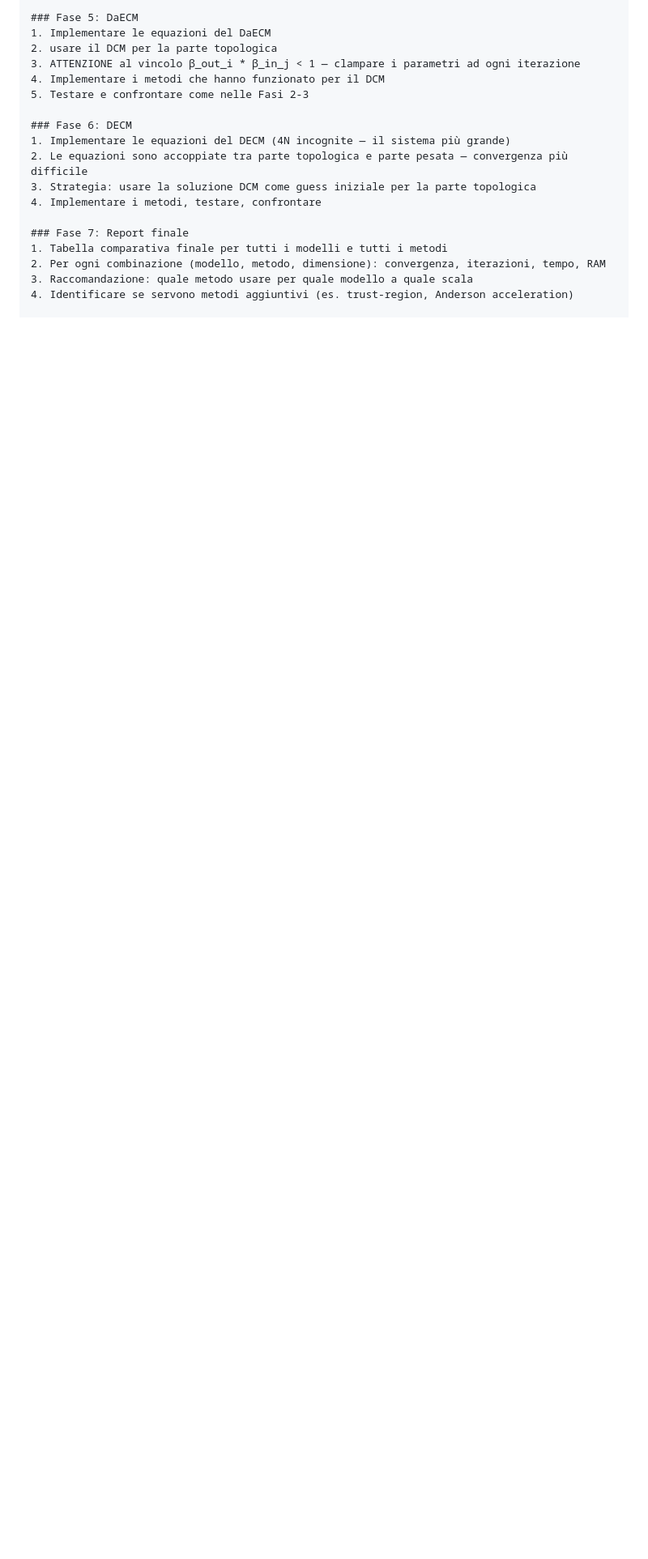
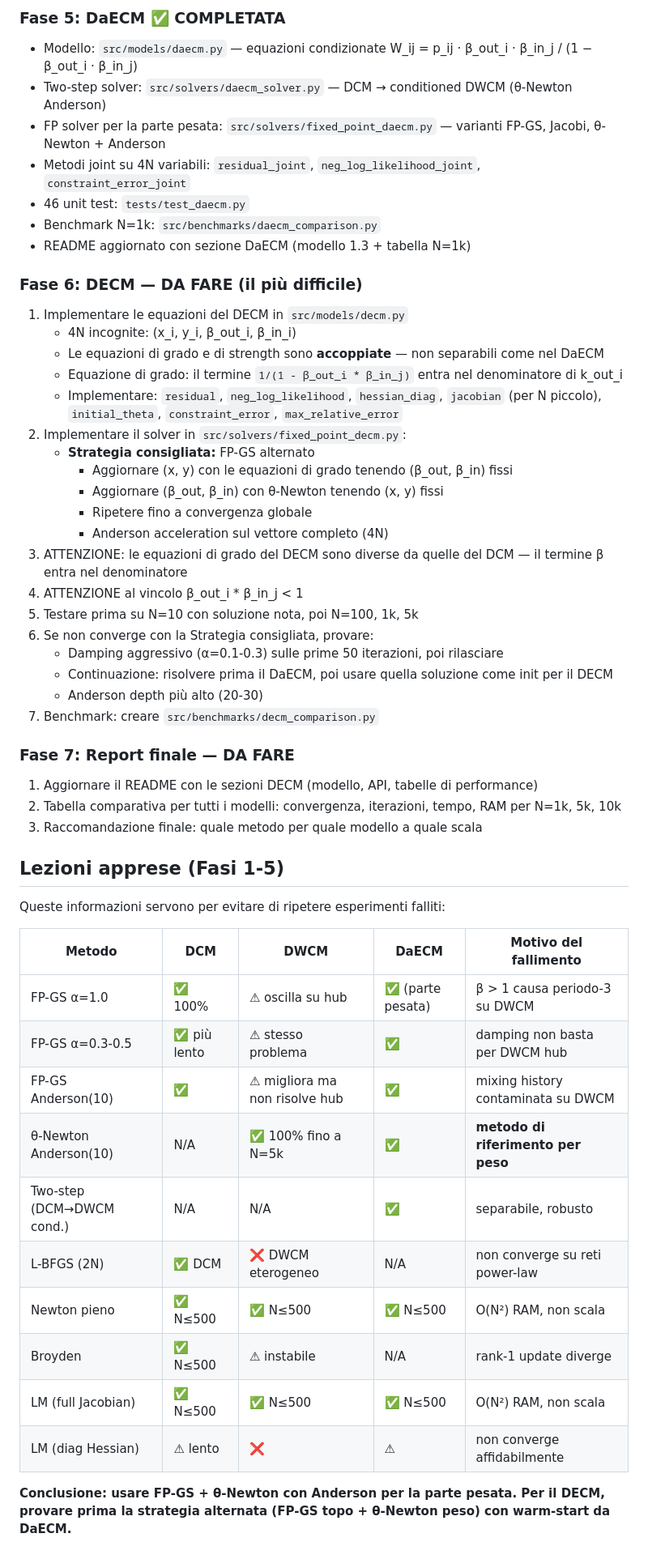
Before and after one commit to fabiosaracco/dcms, a Markdown page: AGENTS.md, the part around one of its changes. Shown at 81% size. Rendered like a GitHub page; blank space fills up the shorter version.

```diff
--- a/AGENTS.md
+++ b/AGENTS.md
@@ -135,21 +126,56 @@ Implementa TUTTI i seguenti metodi. L'ordine riflette una priorità ragionevole:
 
-### Fase 5: DaECM
-1. Implementare le equazioni del DaECM
-2. usare il DCM per la parte topologica
-3. ATTENZIONE al vincolo β_out_i * β_in_j < 1 — clampare i parametri ad ogni iterazione
-4. Implementare i metodi che hanno funzionato per il DCM
-5. Testare e confrontare come nelle Fasi 2-3
+### Fase 5: DaECM ✅ COMPLETATA
+- Modello: `src/models/daecm.py` — equazioni condizionate W_ij = p_ij · β_out_i · β_in_j / (1 − β_out_i · β_in_j)
+- Two-step solver: `src/solvers/daecm_solver.py` — DCM → conditioned DWCM (θ-Newton Anderson)
+- FP solver per la parte pesata: `src/solvers/fixed_point_daecm.py` — varianti FP-GS, Jacobi, θ-Newton + Anderson
+- Metodi joint su 4N variabili: `residual_joint`, `neg_log_likelihood_joint`, `constraint_error_joint`
+- 46 unit test: `tests/test_daecm.py`
+- Benchmark N=1k: `src/benchmarks/daecm_comparison.py`
+- README aggiornato con sezione DaECM (modello 1.3 + tabella N=1k)
 
-### Fase 6: DECM
-1. Implementare le equazioni del DECM (4N incognite — il sistema più grande)
-2. Le equazioni sono accoppiate tra parte topologica e parte pesata — convergenza più difficile
-3. Strategia: usare la soluzione DCM come guess iniziale per la parte topologica
-4. Implementare i metodi, testare, confrontare
+### Fase 6: DECM — DA FARE (il più difficile)
+1. Implementare le equazioni del DECM in `src/models/decm.py`
+   - 4N incognite: (x_i, y_i, β_out_i, β_in_i)
+   - Le equazioni di grado e di strength sono **accoppiate** — non separabili come nel DaECM
+   - Equazione di grado: il termine `1/(1 - β_out_i * β_in_j)` entra nel denominatore di k_out_i
+   - Implementare: `residual`, `neg_log_likelihood`, `hessian_diag`, `jacobian` (per N piccolo), `initial_theta`, `constraint_error`, `max_relative_error`
+2. Implementare il solver in `src/solvers/fixed_point_decm.py`:
+   - **Strategia consigliata:** FP-GS alternato
+     - Aggiornare (x, y) con le equazioni di grado tenendo (β_out, β_in) fissi
+     - Aggiornare (β_out, β_in) con θ-Newton tenendo (x, y) fissi
+     - Ripetere fino a convergenza globale
+     - Anderson acceleration sul vettore completo (4N)
+3. ATTENZIONE: le equazioni di grado del DECM sono diverse da quelle del DCM — il termine β entra nel denominatore
+4. ATTENZIONE al vincolo β_out_i * β_in_j < 1
+5. Testare prima su N=10 con soluzione nota, poi N=100, 1k, 5k
+6. Se non converge con la Strategia consigliata, provare:
+   - Damping aggressivo (α=0.1-0.3) sulle prime 50 iterazioni, poi rilasciare
+   - Continuazione: risolvere prima il DaECM, poi usare quella soluzione come init per il DECM
+   - Anderson depth più alto (20-30)
+7. Benchmark: creare `src/benchmarks/decm_comparison.py`
 
-### Fase 7: Report finale
-1. Tabella comparativa finale per tutti i modelli e tutti i metodi
-2. Per ogni combinazione (modello, metodo, dimensione): convergenza, iterazioni, tempo, RAM
-3. Raccomandazione: quale metodo usare per quale modello a quale scala
-4. Identificare se servono metodi aggiuntivi (es. trust-region, Anderson acceleration)
+### Fase 7: Report finale — DA FARE
+1. Aggiornare il README con le sezioni DECM (modello, API, tabelle di performance)
+2. Tabella comparativa per tutti i modelli: convergenza, iterazioni, tempo, RAM per N=1k, 5k, 10k
+3. Raccomandazione finale: quale metodo per quale modello a quale scala
+
+## Lezioni apprese (Fasi 1-5)
+
+Queste informazioni servono per evitare di ripetere esperimenti falliti:
+
+| Metodo | DCM | DWCM | DaECM | Motivo del fallimento |
+|--------|-----|------|-------|----------------------|
+| FP-GS α=1.0 | ✅ 100% | ⚠ oscilla su hub | ✅ (parte pesata) | β > 1 causa periodo-3 su DWCM |
+| FP-GS α=0.3-0.5 | ✅ più lento | ⚠ stesso problema | ✅ | damping non basta per DWCM hub |
+| FP-GS Anderson(10) | ✅ | ⚠ migliora ma non risolve hub | ✅ | mixing history contaminata su DWCM |
+| θ-Newton Anderson(10) | N/A | ✅ 100% fino a N=5k | ✅ | **metodo di riferimento per peso** |
+| Two-step (DCM→DWCM cond.) | N/A | N/A | ✅ | separabile, robusto |
+| L-BFGS (2N) | ✅ DCM | ❌ DWCM eterogeneo | N/A | non converge su reti power-law |
+| Newton pieno | ✅ N≤500 | ✅ N≤500 | ✅ N≤500 | O(N²) RAM, non scala |
+| Broyden | ✅ N≤500 | ⚠ instabile | N/A | rank-1 update diverge |
+| LM (full Jacobian) | ✅ N≤500 | ✅ N≤500 | ✅ N≤500 | O(N²) RAM, non scala |
+| LM (diag Hessian) | ⚠ lento | ❌ | ⚠ | non converge affidabilmente |
+
+**Conclusione: usare FP-GS + θ-Newton con Anderson per la parte pesata. Per il DECM, provare prima la strategia alternata (FP-GS topo + θ-Newton peso) con warm-start da DaECM.**
 
 ## Criteri di successo
```
Also changed, not shown: other parts of AGENTS.md (+77 -83 lines).
